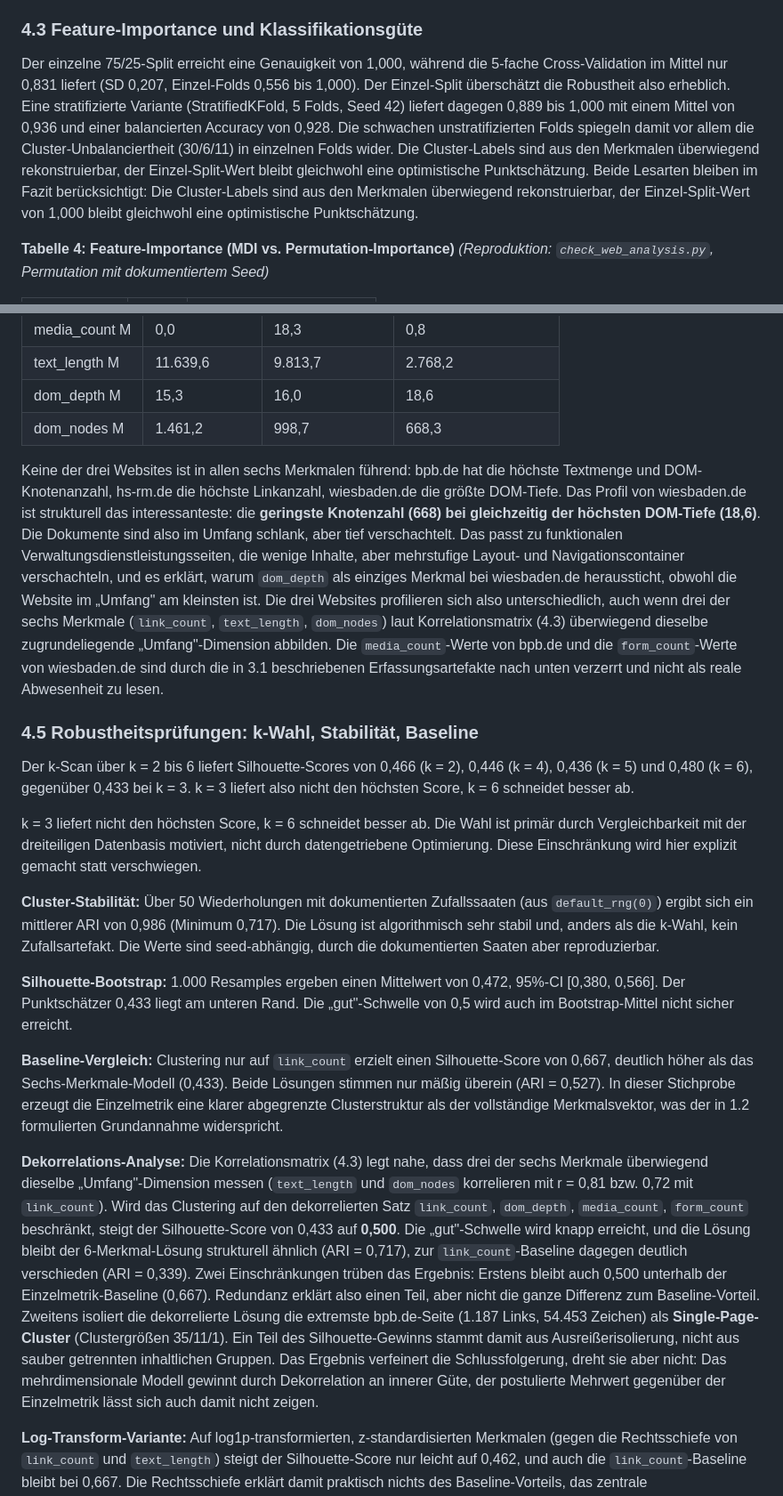
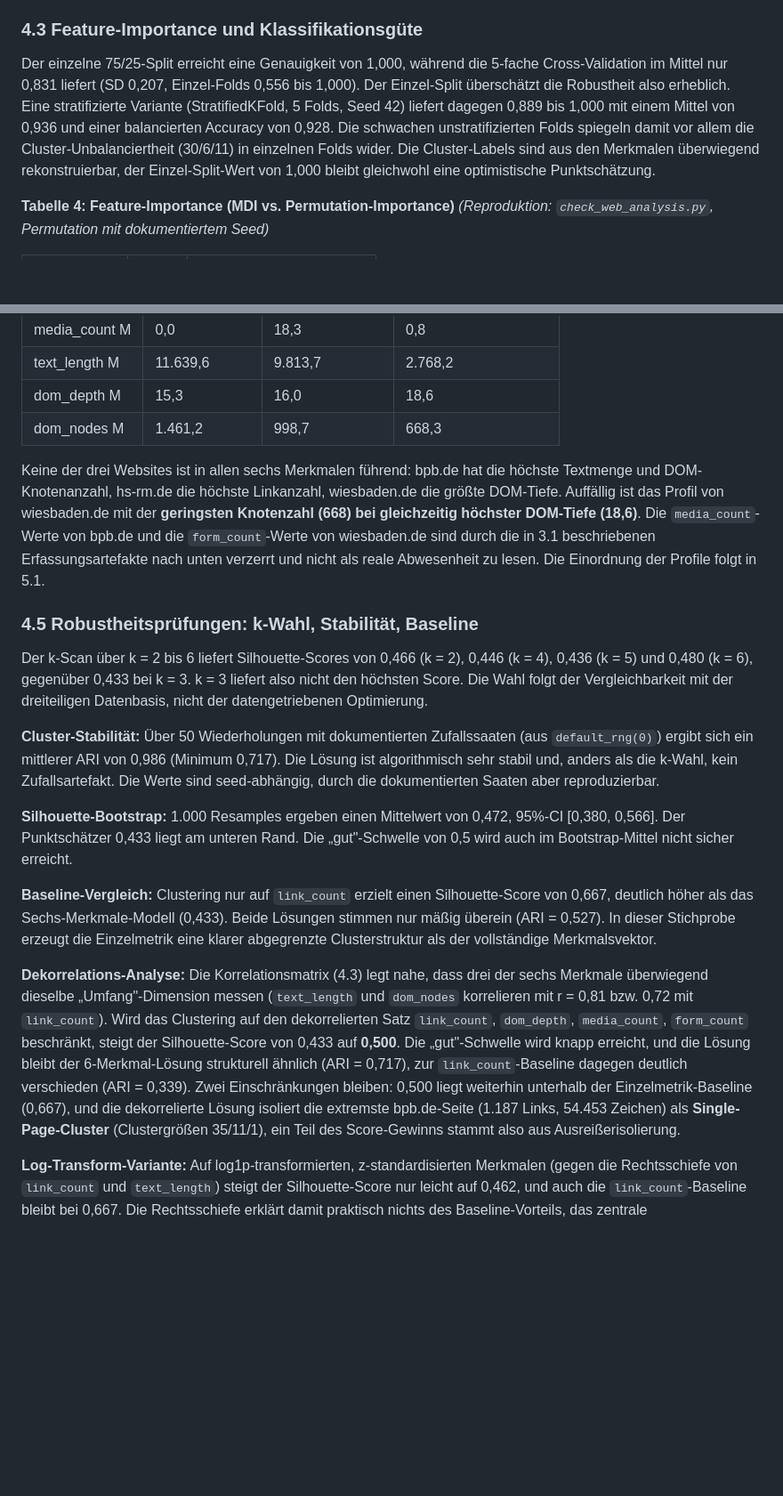
Before and after one commit to JonasKimmer/Master-Projekt, a Markdown page: paper_2_webkomplexitaet.md, 2 parts joined by grey strips. Shown at 89% size. Rendered like a GitHub page; blank space fills up the shorter version.

Commit message:
Paper 2, Kap. 4: Duplikate entfernen, Deutung in Kap. 5 verlagern
- Zwei versehentliche Doubletten beseitigt (4.3 Cluster-Labels-Satz,
  4.5 k-Scan-Satz; Rueckstand der Tabellen-Konvertierung)
- 4.3: MDI-Erklaerabsaetze auf Ergebnis-Niveau verdichtet, Deutung
  an 5.1 verwiesen; 4.4: wiesbaden-Interpretation gestrichen (steht
  in 5.1), Fakten bleiben
- Meta-Satz ('Diese Einschraenkung wird explizit gemacht statt
  verschwiegen') und Fazit-Sprache in 4.5/4.6 raus bzw. faktisch
  gekuerzt

Kapitel 4 berichtet jetzt Zahlen und Befunde, Kapitel 5 deutet.

Co-Authored-By: Claude Code <noreply@anthropic.com>

```diff
--- a/paper_2_webkomplexitaet.md
+++ b/paper_2_webkomplexitaet.md
@@ -146,7 +146,7 @@ Abbildung 1 stellt diese Konfundierung räumlich dar. Die beiden website-reinen
 
 ### 4.3 Feature-Importance und Klassifikationsgüte
 
-Der einzelne 75/25-Split erreicht eine Genauigkeit von 1,000, während die 5-fache Cross-Validation im Mittel nur 0,831 liefert (SD 0,207, Einzel-Folds 0,556 bis 1,000). Der Einzel-Split überschätzt die Robustheit also erheblich. Eine stratifizierte Variante (StratifiedKFold, 5 Folds, Seed 42) liefert dagegen 0,889 bis 1,000 mit einem Mittel von 0,936 und einer balancierten Accuracy von 0,928. Die schwachen unstratifizierten Folds spiegeln damit vor allem die Cluster-Unbalanciertheit (30/6/11) in einzelnen Folds wider. Die Cluster-Labels sind aus den Merkmalen überwiegend rekonstruierbar, der Einzel-Split-Wert bleibt gleichwohl eine optimistische Punktschätzung. Beide Lesarten bleiben im Fazit berücksichtigt: Die Cluster-Labels sind aus den Merkmalen überwiegend rekonstruierbar, der Einzel-Split-Wert von 1,000 bleibt gleichwohl eine optimistische Punktschätzung.
+Der einzelne 75/25-Split erreicht eine Genauigkeit von 1,000, während die 5-fache Cross-Validation im Mittel nur 0,831 liefert (SD 0,207, Einzel-Folds 0,556 bis 1,000). Der Einzel-Split überschätzt die Robustheit also erheblich. Eine stratifizierte Variante (StratifiedKFold, 5 Folds, Seed 42) liefert dagegen 0,889 bis 1,000 mit einem Mittel von 0,936 und einer balancierten Accuracy von 0,928. Die schwachen unstratifizierten Folds spiegeln damit vor allem die Cluster-Unbalanciertheit (30/6/11) in einzelnen Folds wider. Die Cluster-Labels sind aus den Merkmalen überwiegend rekonstruierbar, der Einzel-Split-Wert von 1,000 bleibt gleichwohl eine optimistische Punktschätzung.
 
 **Tabelle 4: Feature-Importance (MDI vs. Permutation-Importance)** *(Reproduktion: `check_web_analysis.py`, Permutation mit dokumentiertem Seed)*
 
@@ -178,21 +176,19 @@ Die Korrelationsmatrix liefert eine Erklärung für die MDI-Dominanz, denn `link
 | dom_depth M | 15,3 | 16,0 | 18,6 |
 | dom_nodes M | 1.461,2 | 998,7 | 668,3 |
 
-Keine der drei Websites ist in allen sechs Merkmalen führend: bpb.de hat die höchste Textmenge und DOM-Knotenanzahl, hs-rm.de die höchste Linkanzahl, wiesbaden.de die größte DOM-Tiefe. Das Profil von wiesbaden.de ist strukturell das interessanteste: die **geringste Knotenzahl (668) bei gleichzeitig der höchsten DOM-Tiefe (18,6)**. Die Dokumente sind also im Umfang schlank, aber tief verschachtelt. Das passt zu funktionalen Verwaltungsdienstleistungsseiten, die wenige Inhalte, aber mehrstufige Layout- und Navigationscontainer verschachteln, und es erklärt, warum `dom_depth` als einziges Merkmal bei wiesbaden.de heraussticht, obwohl die Website im „Umfang" am kleinsten ist. Die drei Websites profilieren sich also unterschiedlich, auch wenn drei der sechs Merkmale (`link_count`, `text_length`, `dom_nodes`) laut Korrelationsmatrix (4.3) überwiegend dieselbe zugrundeliegende „Umfang"-Dimension abbilden. Die `media_count`-Werte von bpb.de und die `form_count`-Werte von wiesbaden.de sind durch die in 3.1 beschriebenen Erfassungsartefakte nach unten verzerrt und nicht als reale Abwesenheit zu lesen.
+Keine der drei Websites ist in allen sechs Merkmalen führend: bpb.de hat die höchste Textmenge und DOM-Knotenanzahl, hs-rm.de die höchste Linkanzahl, wiesbaden.de die größte DOM-Tiefe. Auffällig ist das Profil von wiesbaden.de mit der **geringsten Knotenzahl (668) bei gleichzeitig höchster DOM-Tiefe (18,6)**. Die `media_count`-Werte von bpb.de und die `form_count`-Werte von wiesbaden.de sind durch die in 3.1 beschriebenen Erfassungsartefakte nach unten verzerrt und nicht als reale Abwesenheit zu lesen. Die Einordnung der Profile folgt in 5.1.
 
 ### 4.5 Robustheitsprüfungen: k-Wahl, Stabilität, Baseline
 
-Der k-Scan über k = 2 bis 6 liefert Silhouette-Scores von 0,466 (k = 2), 0,446 (k = 4), 0,436 (k = 5) und 0,480 (k = 6), gegenüber 0,433 bei k = 3. k = 3 liefert also nicht den höchsten Score, k = 6 schneidet besser ab.
-
-k = 3 liefert nicht den höchsten Score, k = 6 schneidet besser ab. Die Wahl ist primär durch Vergleichbarkeit mit der dreiteiligen Datenbasis motiviert, nicht durch datengetriebene Optimierung. Diese Einschränkung wird hier explizit gemacht statt verschwiegen.
+Der k-Scan über k = 2 bis 6 liefert Silhouette-Scores von 0,466 (k = 2), 0,446 (k = 4), 0,436 (k = 5) und 0,480 (k = 6), gegenüber 0,433 bei k = 3. k = 3 liefert also nicht den höchsten Score. Die Wahl folgt der Vergleichbarkeit mit der dreiteiligen Datenbasis, nicht der datengetriebenen Optimierung.
 
 **Cluster-Stabilität:** Über 50 Wiederholungen mit dokumentierten Zufallssaaten (aus `default_rng(0)`) ergibt sich ein mittlerer ARI von 0,986 (Minimum 0,717). Die Lösung ist algorithmisch sehr stabil und, anders als die k-Wahl, kein Zufallsartefakt. Die Werte sind seed-abhängig, durch die dokumentierten Saaten aber reproduzierbar.
 
 **Silhouette-Bootstrap:** 1.000 Resamples ergeben einen Mittelwert von 0,472, 95%-CI [0,380, 0,566]. Der Punktschätzer 0,433 liegt am unteren Rand. Die „gut"-Schwelle von 0,5 wird auch im Bootstrap-Mittel nicht sicher erreicht.
 
-**Baseline-Vergleich:** Clustering nur auf `link_count` erzielt einen Silhouette-Score von 0,667, deutlich höher als das Sechs-Merkmale-Modell (0,433). Beide Lösungen stimmen nur mäßig überein (ARI = 0,527). In dieser Stichprobe erzeugt die Einzelmetrik eine klarer abgegrenzte Clusterstruktur als der vollständige Merkmalsvektor, was der in 1.2 formulierten Grundannahme widerspricht.
+**Baseline-Vergleich:** Clustering nur auf `link_count` erzielt einen Silhouette-Score von 0,667, deutlich höher als das Sechs-Merkmale-Modell (0,433). Beide Lösungen stimmen nur mäßig überein (ARI = 0,527). In dieser Stichprobe erzeugt die Einzelmetrik eine klarer abgegrenzte Clusterstruktur als der vollständige Merkmalsvektor.
 
-**Dekorrelations-Analyse:** Die Korrelationsmatrix (4.3) legt nahe, dass drei der sechs Merkmale überwiegend dieselbe „Umfang"-Dimension messen (`text_length` und `dom_nodes` korrelieren mit r = 0,81 bzw. 0,72 mit `link_count`). Wird das Clustering auf den dekorrelierten Satz `link_count`, `dom_depth`, `media_count`, `form_count` beschränkt, steigt der Silhouette-Score von 0,433 auf **0,500**. Die „gut"-Schwelle wird knapp erreicht, und die Lösung bleibt der 6-Merkmal-Lösung strukturell ähnlich (ARI = 0,717), zur `link_count`-Baseline dagegen deutlich verschieden (ARI = 0,339). Zwei Einschränkungen trüben das Ergebnis: Erstens bleibt auch 0,500 unterhalb der Einzelmetrik-Baseline (0,667). Redundanz erklärt also einen Teil, aber nicht die ganze Differenz zum Baseline-Vorteil. Zweitens isoliert die dekorrelierte Lösung die extremste bpb.de-Seite (1.187 Links, 54.453 Zeichen) als **Single-Page-Cluster** (Clustergrößen 35/11/1). Ein Teil des Silhouette-Gewinns stammt damit aus Ausreißerisolierung, nicht aus sauber getrennten inhaltlichen Gruppen. Das Ergebnis verfeinert die Schlussfolgerung, dreht sie aber nicht: Das mehrdimensionale Modell gewinnt durch Dekorrelation an innerer Güte, der postulierte Mehrwert gegenüber der Einzelmetrik lässt sich auch damit nicht zeigen.
+**Dekorrelations-Analyse:** Die Korrelationsmatrix (4.3) legt nahe, dass drei der sechs Merkmale überwiegend dieselbe „Umfang"-Dimension messen (`text_length` und `dom_nodes` korrelieren mit r = 0,81 bzw. 0,72 mit `link_count`). Wird das Clustering auf den dekorrelierten Satz `link_count`, `dom_depth`, `media_count`, `form_count` beschränkt, steigt der Silhouette-Score von 0,433 auf **0,500**. Die „gut"-Schwelle wird knapp erreicht, und die Lösung bleibt der 6-Merkmal-Lösung strukturell ähnlich (ARI = 0,717), zur `link_count`-Baseline dagegen deutlich verschieden (ARI = 0,339). Zwei Einschränkungen bleiben: 0,500 liegt weiterhin unterhalb der Einzelmetrik-Baseline (0,667), und die dekorrelierte Lösung isoliert die extremste bpb.de-Seite (1.187 Links, 54.453 Zeichen) als **Single-Page-Cluster** (Clustergrößen 35/11/1), ein Teil des Score-Gewinns stammt also aus Ausreißerisolierung.
 
 **Log-Transform-Variante:** Auf log1p-transformierten, z-standardisierten Merkmalen (gegen die Rechtsschiefe von `link_count` und `text_length`) steigt der Silhouette-Score nur leicht auf 0,462, und auch die `link_count`-Baseline bleibt bei 0,667. Die Rechtsschiefe erklärt damit praktisch nichts des Baseline-Vorteils, das zentrale Robustheitsproblem ist die Merkmalsredundanz.
 
```
Also changed, not shown: other parts of paper_2_webkomplexitaet.md (+3 -5 lines).
